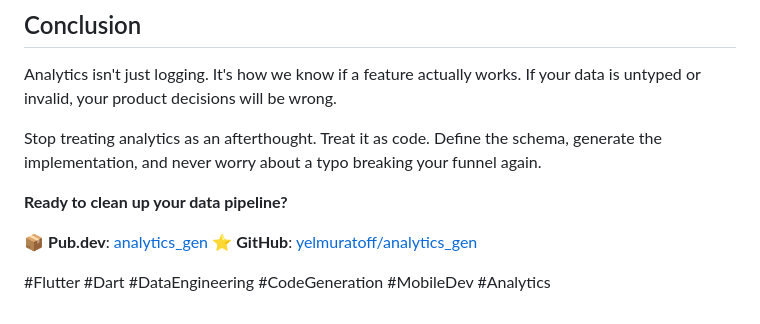
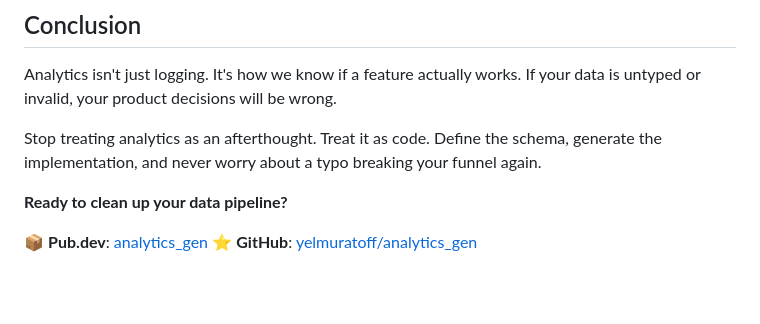
Before and after one commit to yelmuratoff/analytics_gen, a Markdown page: articles/analytics_gen_launch.md, the part around one of its changes. GitHub-like rendering; blank space fills up the shorter version.

```diff
--- a/articles/analytics_gen_launch.md
+++ b/articles/analytics_gen_launch.md
@@ -181,5 +181,3 @@ Stop treating analytics as an afterthought. Treat it as code. Define the schema,
 
 📦 **Pub.dev**: [analytics_gen](https://pub.dev/packages/analytics_gen)
 ⭐️ **GitHub**: [yelmuratoff/analytics_gen](https://github.com/yelmuratoff/analytics_gen)
-
-#Flutter #Dart #DataEngineering #CodeGeneration #MobileDev #Analytics
```
Also changed, not shown: other parts of articles/analytics_gen_launch.md (+1 -1 lines).
